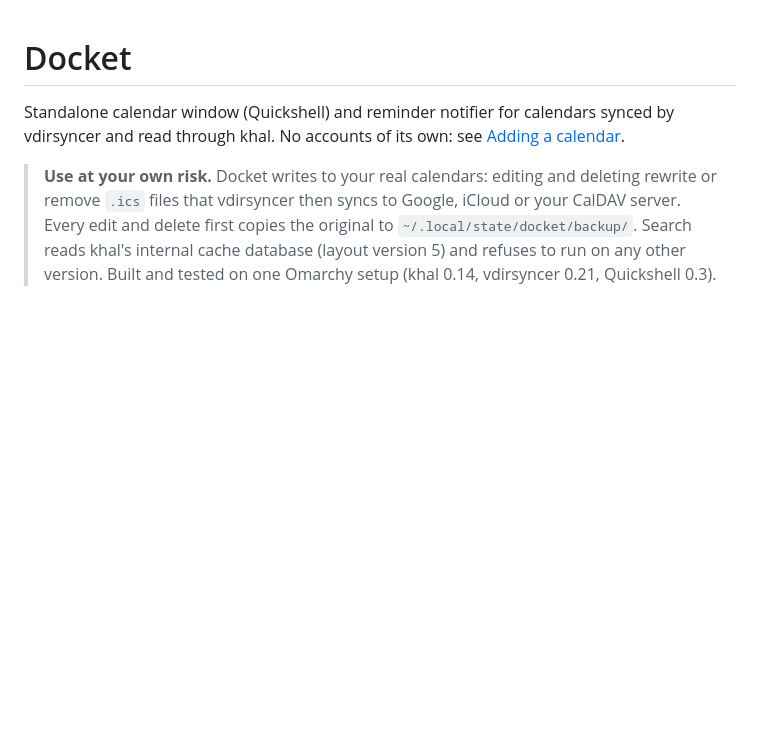
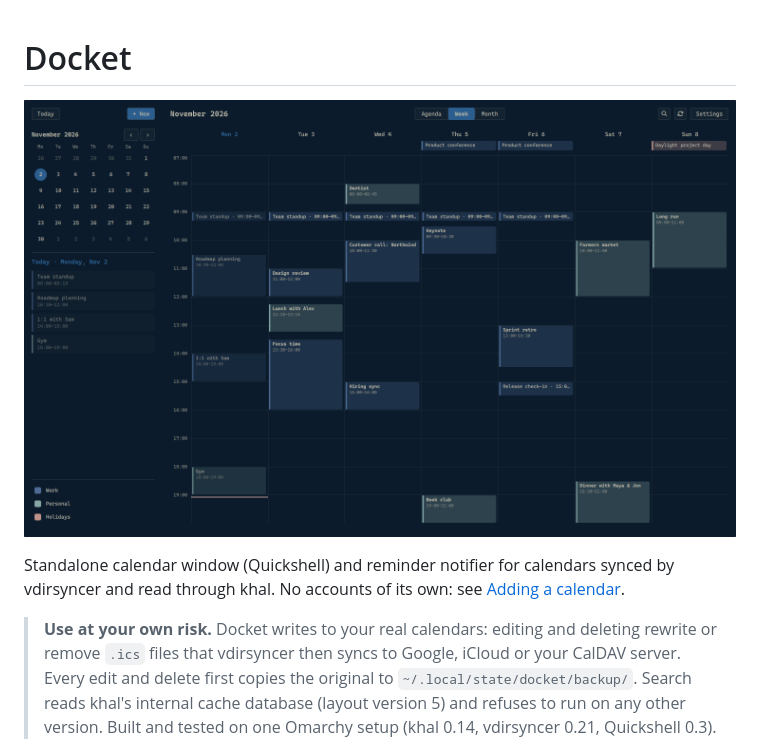
Before and after one commit to lvkz/docket, a Markdown page: README.md, the part around the change. Rendered like a GitHub page; pictures changed too: docs/screenshot.png (added); blank space fills up the shorter version.

Commit message:
Add README screenshot with sample calendars

```diff
--- a/README.md
+++ b/README.md
@@ -1,4 +1,6 @@
 # Docket
+
+![Docket week view with sidebar (sample calendars)](docs/screenshot.png)
 
 Standalone calendar window (Quickshell) and reminder notifier for calendars synced by
 vdirsyncer and read through khal. No accounts of its own: see
```
